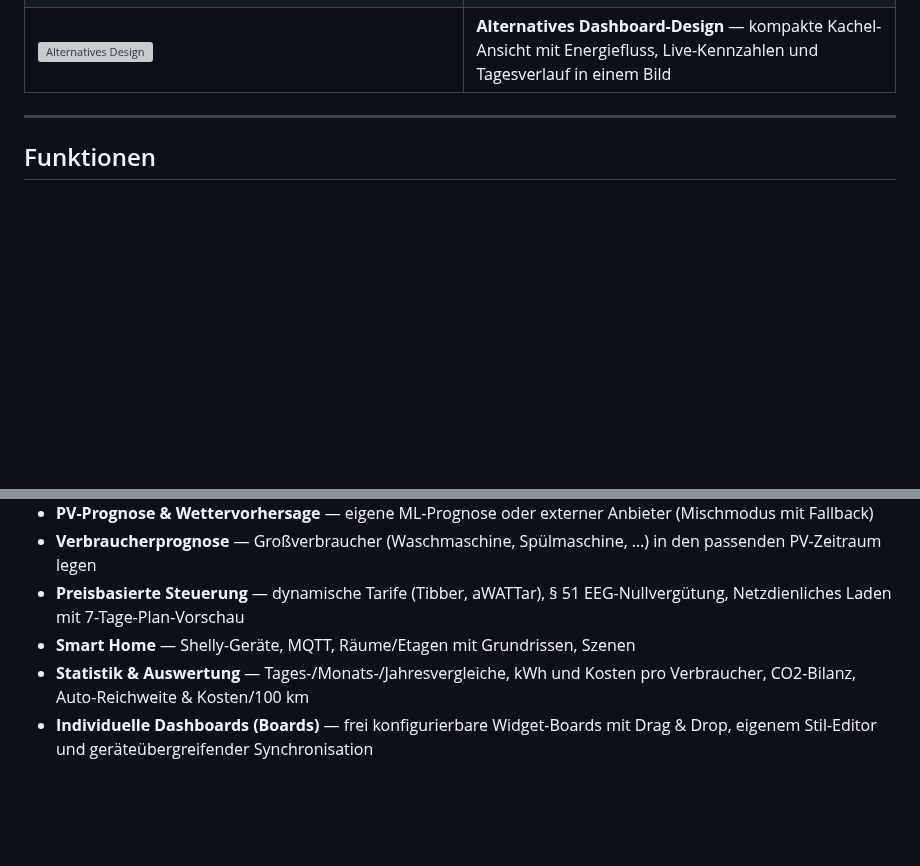
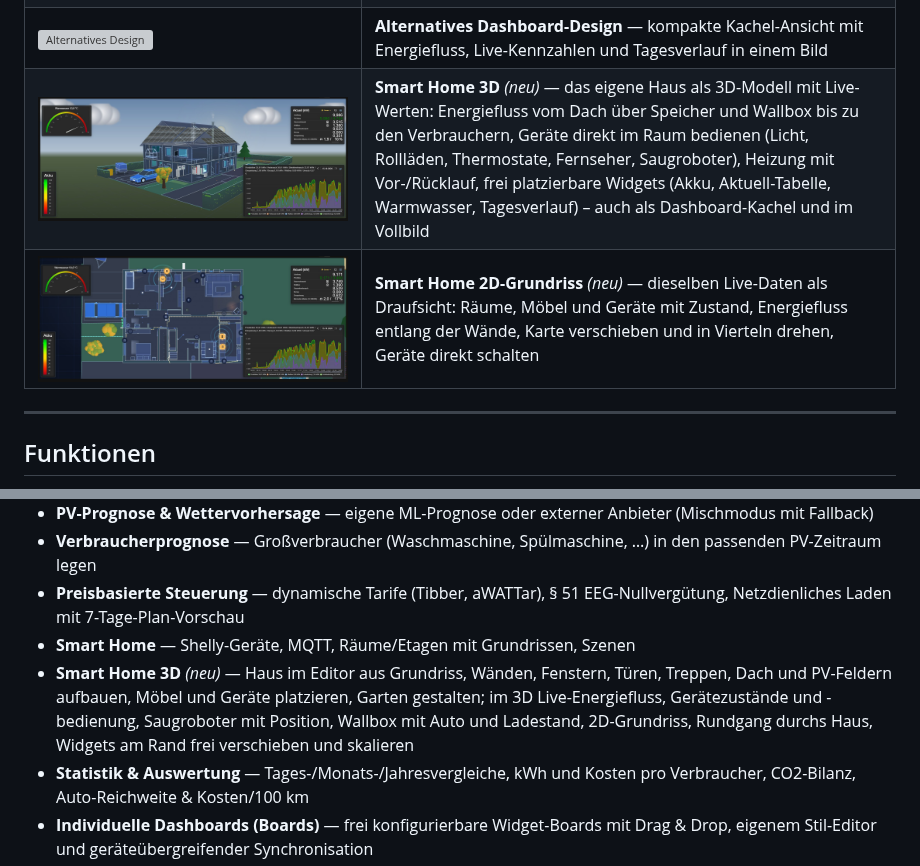
Before and after one commit to BBessler/Solarmanager, a Markdown page: README.md, 2 parts joined by grey strips. GitHub-like rendering; pictures changed too: images/SmartHome2D.jpg (added), images/SmartHome3D.jpg (added); blank space fills up the shorter version; grey boxes are pictures that could not be loaded.

Commit message:
docs: Smart Home 3D und 2D-Grundriss im README
Bilder und Beschreibung der neuen Smart-Home-Ansichten (3D-Modell und Grundriss mit Live-Energiefluss,
Bedienung im Raum, Widgets am Rand); Funktionsliste ergänzt.

```diff
--- a/README.md
+++ b/README.md
@@ -25,6 +25,8 @@
 | ![Hochrechnung](images/HochrechnungAnhandDerzeitiegerDaten.jpg) | **Hochrechnung** — Jahresvergleiche inklusive Hochrechnung künftiger Jahre auf Basis der bisher gemessenen Daten |
 | ![Eigene Dashboards](images/ErzeugenEigenerDashboards.jpg) | **Eigene Dashboards (Boards)** — Widget-Katalog, Drag & Drop, Größen- und Stil-Anpassung pro Widget |
 | ![Alternatives Design](images/AlternativesDesign_Dashboard.jpg) | **Alternatives Dashboard-Design** — kompakte Kachel-Ansicht mit Energiefluss, Live-Kennzahlen und Tagesverlauf in einem Bild |
+| ![Smart Home 3D](images/SmartHome3D.jpg) | **Smart Home 3D** *(neu)* — das eigene Haus als 3D-Modell mit Live-Werten: Energiefluss vom Dach über Speicher und Wallbox bis zu den Verbrauchern, Geräte direkt im Raum bedienen (Licht, Rollläden, Thermostate, Fernseher, Saugroboter), Heizung mit Vor-/Rücklauf, frei platzierbare Widgets (Akku, Aktuell-Tabelle, Warmwasser, Tagesverlauf) – auch als Dashboard-Kachel und im Vollbild |
+| ![Smart Home 2D](images/SmartHome2D.jpg) | **Smart Home 2D-Grundriss** *(neu)* — dieselben Live-Daten als Draufsicht: Räume, Möbel und Geräte mit Zustand, Energiefluss entlang der Wände, Karte verschieben und in Vierteln drehen, Geräte direkt schalten |
 
 ---
 
@@ -38,6 +40,7 @@
 - **Verbraucherprognose** — Großverbraucher (Waschmaschine, Spülmaschine, …) in den passenden PV-Zeitraum legen
 - **Preisbasierte Steuerung** — dynamische Tarife (Tibber, aWATTar), § 51 EEG-Nullvergütung, Netzdienliches Laden mit 7-Tage-Plan-Vorschau
 - **Smart Home** — Shelly-Geräte, MQTT, Räume/Etagen mit Grundrissen, Szenen
+- **Smart Home 3D** *(neu)* — Haus im Editor aus Grundriss, Wänden, Fenstern, Türen, Treppen, Dach und PV-Feldern aufbauen, Möbel und Geräte platzieren, Garten gestalten; im 3D Live-Energiefluss, Gerätezustände und -bedienung, Saugroboter mit Position, Wallbox mit Auto und Ladestand, 2D-Grundriss, Rundgang durchs Haus, Widgets am Rand frei verschieben und skalieren
 - **Statistik & Auswertung** — Tages-/Monats-/Jahresvergleiche, kWh und Kosten pro Verbraucher, CO2-Bilanz, Auto-Reichweite & Kosten/100 km
 - **Individuelle Dashboards (Boards)** — frei konfigurierbare Widget-Boards mit Drag & Drop, eigenem Stil-Editor und geräteübergreifender Synchronisation
 - **Simulation (Ladetag)** — interaktive Simulation eines kompletten Ladetags
```
